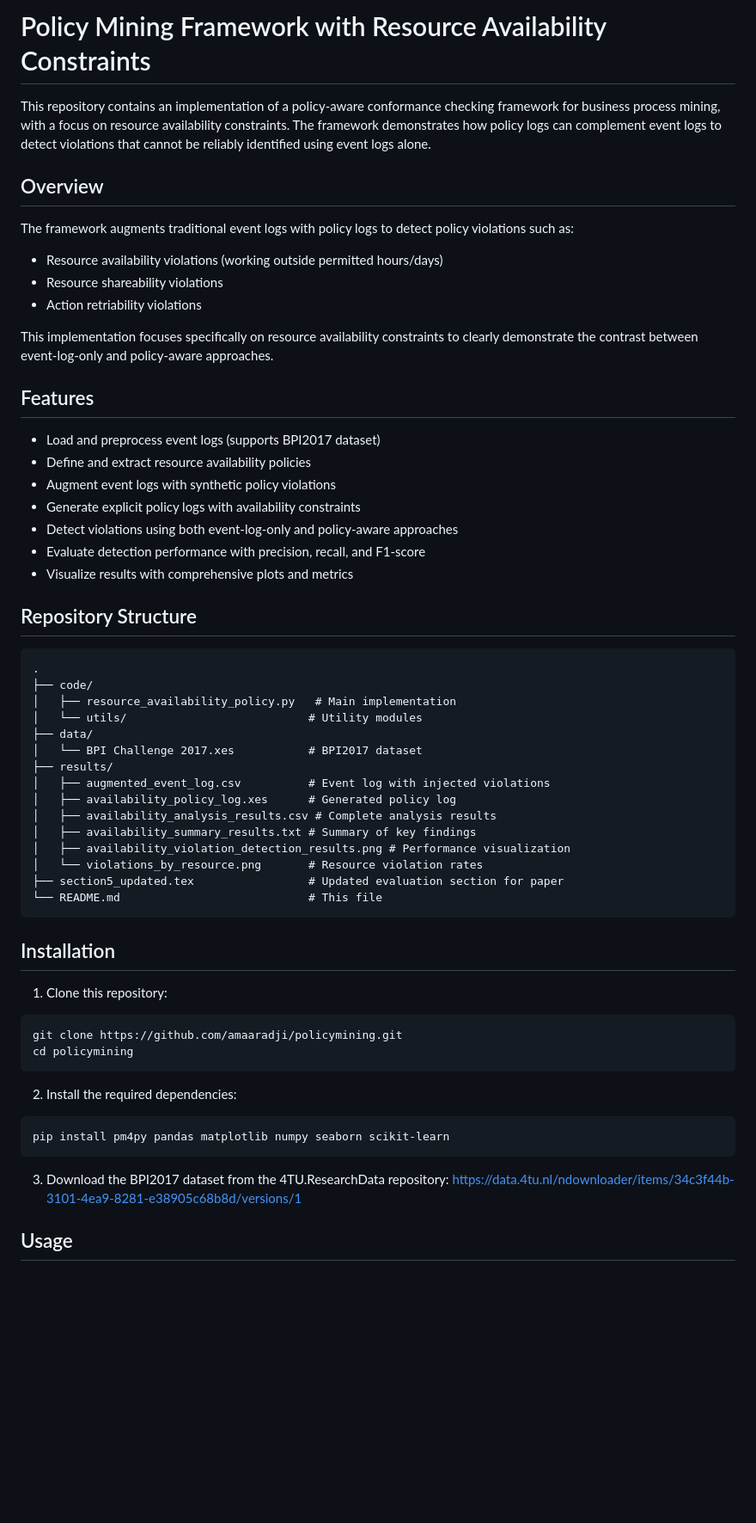
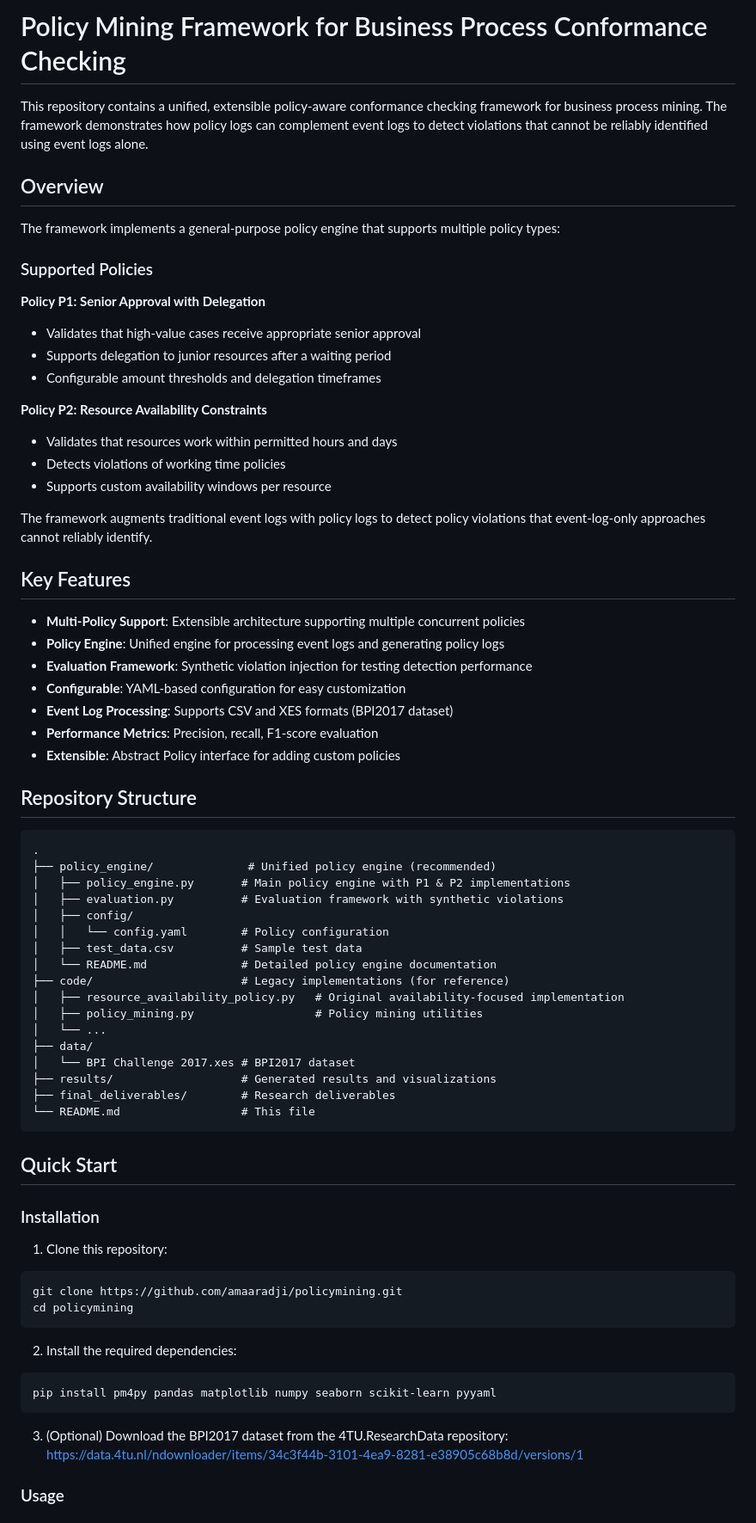
Before and after one commit to amaaradji/policymining, a Markdown page: README.md, the part around one of its changes. Shown at 86% size. GitHub-like rendering; blank space fills up the shorter version.

````diff
--- a/README.md
+++ b/README.md
@@ -1,47 +1,60 @@
-# Policy Mining Framework with Resource Availability Constraints
+# Policy Mining Framework for Business Process Conformance Checking
 
-This repository contains an implementation of a policy-aware conformance checking framework for business process mining, with a focus on resource availability constraints. The framework demonstrates how policy logs can complement event logs to detect violations that cannot be reliably identified using event logs alone.
+This repository contains a unified, extensible policy-aware conformance checking framework for business process mining. The framework demonstrates how policy logs can complement event logs to detect violations that cannot be reliably identified using event logs alone.
 
 ## Overview
 
-The framework augments traditional event logs with policy logs to detect policy violations such as:
-- Resource availability violations (working outside permitted hours/days)
-- Resource shareability violations
-- Action retriability violations
+The framework implements a general-purpose policy engine that supports multiple policy types:
 
-This implementation focuses specifically on resource availability constraints to clearly demonstrate the contrast between event-log-only and policy-aware approaches.
+### Supported Policies
 
-## Features
+**Policy P1: Senior Approval with Delegation**
+- Validates that high-value cases receive appropriate senior approval
+- Supports delegation to junior resources after a waiting period
+- Configurable amount thresholds and delegation timeframes
 
-- Load and preprocess event logs (supports BPI2017 dataset)
-- Define and extract resource availability policies
-- Augment event logs with synthetic policy violations
-- Generate explicit policy logs with availability constraints
-- Detect violations using both event-log-only and policy-aware approaches
-- Evaluate detection performance with precision, recall, and F1-score
-- Visualize results with comprehensive plots and metrics
+**Policy P2: Resource Availability Constraints**
+- Validates that resources work within permitted hours and days
+- Detects violations of working time policies
+- Supports custom availability windows per resource
+
+The framework augments traditional event logs with policy logs to detect policy violations that event-log-only approaches cannot reliably identify.
+
+## Key Features
+
+- **Multi-Policy Support**: Extensible architecture supporting multiple concurrent policies
+- **Policy Engine**: Unified engine for processing event logs and generating policy logs
+- **Evaluation Framework**: Synthetic violation injection for testing detection performance
+- **Configurable**: YAML-based configuration for easy customization
+- **Event Log Processing**: Supports CSV and XES formats (BPI2017 dataset)
+- **Performance Metrics**: Precision, recall, F1-score evaluation
+- **Extensible**: Abstract Policy interface for adding custom policies
 
 ## Repository Structure
 
 ```
 .
-├── code/
-│   ├── resource_availability_policy.py   # Main implementation
-│   └── utils/                           # Utility modules
+├── policy_engine/              # Unified policy engine (recommended)
+│   ├── policy_engine.py       # Main policy engine with P1 & P2 implementations
+│   ├── evaluation.py          # Evaluation framework with synthetic violations
+│   ├── config/
+│   │   └── config.yaml        # Policy configuration
+│   ├── test_data.csv          # Sample test data
+│   └── README.md              # Detailed policy engine documentation
+├── code/                      # Legacy implementations (for reference)
+│   ├── resource_availability_policy.py   # Original availability-focused implementation
+│   ├── policy_mining.py                  # Policy mining utilities
+│   └── ...
 ├── data/
-│   └── BPI Challenge 2017.xes           # BPI2017 dataset
-├── results/
-│   ├── augmented_event_log.csv          # Event log with injected violations
-│   ├── availability_policy_log.xes      # Generated policy log
-│   ├── availability_analysis_results.csv # Complete analysis results
-│   ├── availability_summary_results.txt # Summary of key findings
-│   ├── availability_violation_detection_results.png # Performance visualization
-│   └── violations_by_resource.png       # Resource violation rates
-├── section5_updated.tex                 # Updated evaluation section for paper
-└── README.md                            # This file
+│   └── BPI Challenge 2017.xes # BPI2017 dataset
+├── results/                   # Generated results and visualizations
+├── final_deliverables/        # Research deliverables
+└── README.md                  # This file
 ```
 
-## Installation
+## Quick Start
+
+### Installation
 
 1. Clone this repository:
 ```bash
@@ -51,11 +64,11 @@ cd policymining
 
 2. Install the required dependencies:
 ```bash
-pip install pm4py pandas matplotlib numpy seaborn scikit-learn
+pip install pm4py pandas matplotlib numpy seaborn scikit-learn pyyaml
 ```
 
-3. Download the BPI2017 dataset from the 4TU.ResearchData repository:
+3. (Optional) Download the BPI2017 dataset from the 4TU.ResearchData repository:
    https://data.4tu.nl/ndownloader/items/34c3f44b-3101-4ea9-8281-e38905c68b8d/versions/1
 
-## Usage
+### Usage
 
````
Also changed, not shown: other parts of README.md (+84 -22 lines).
